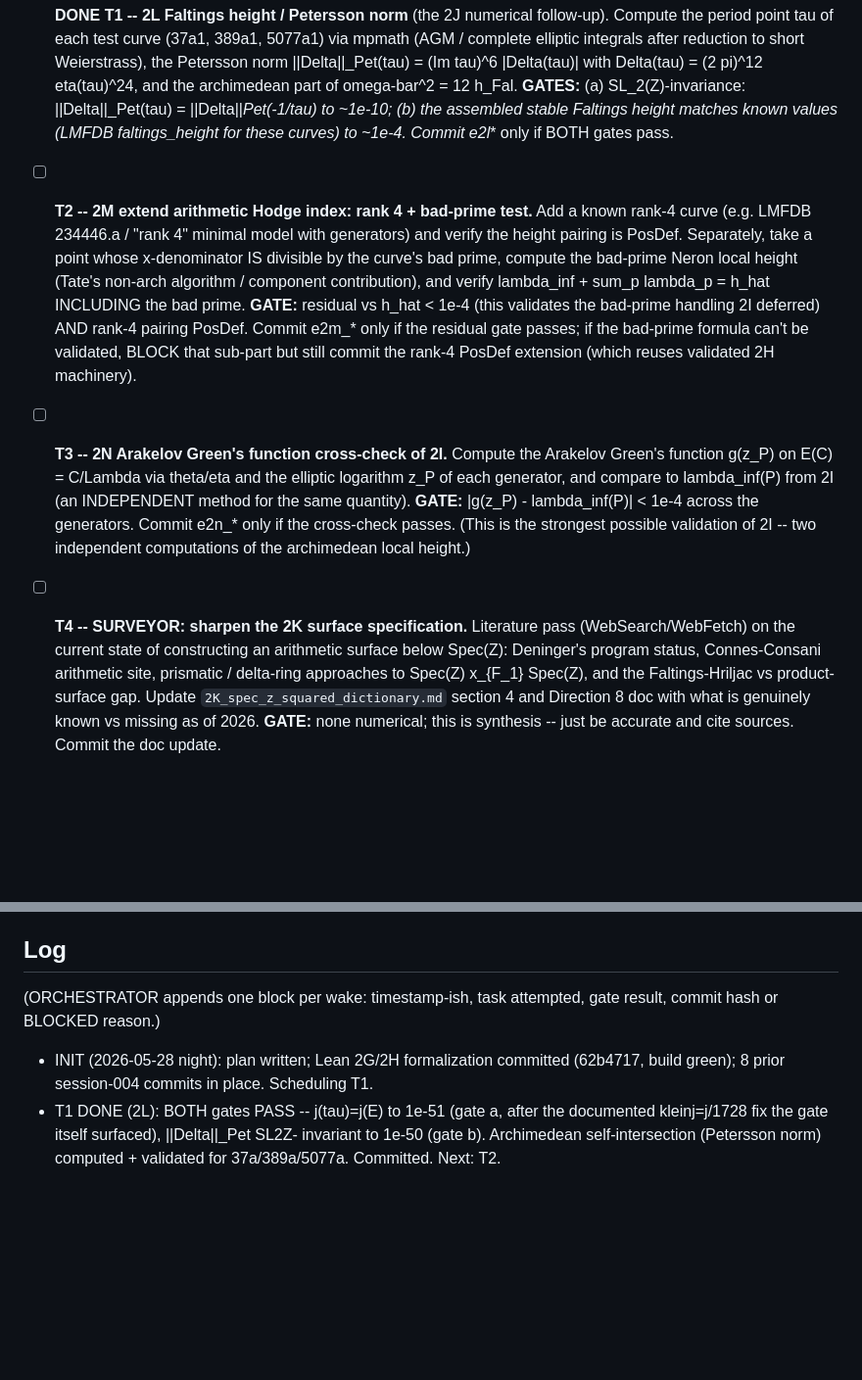
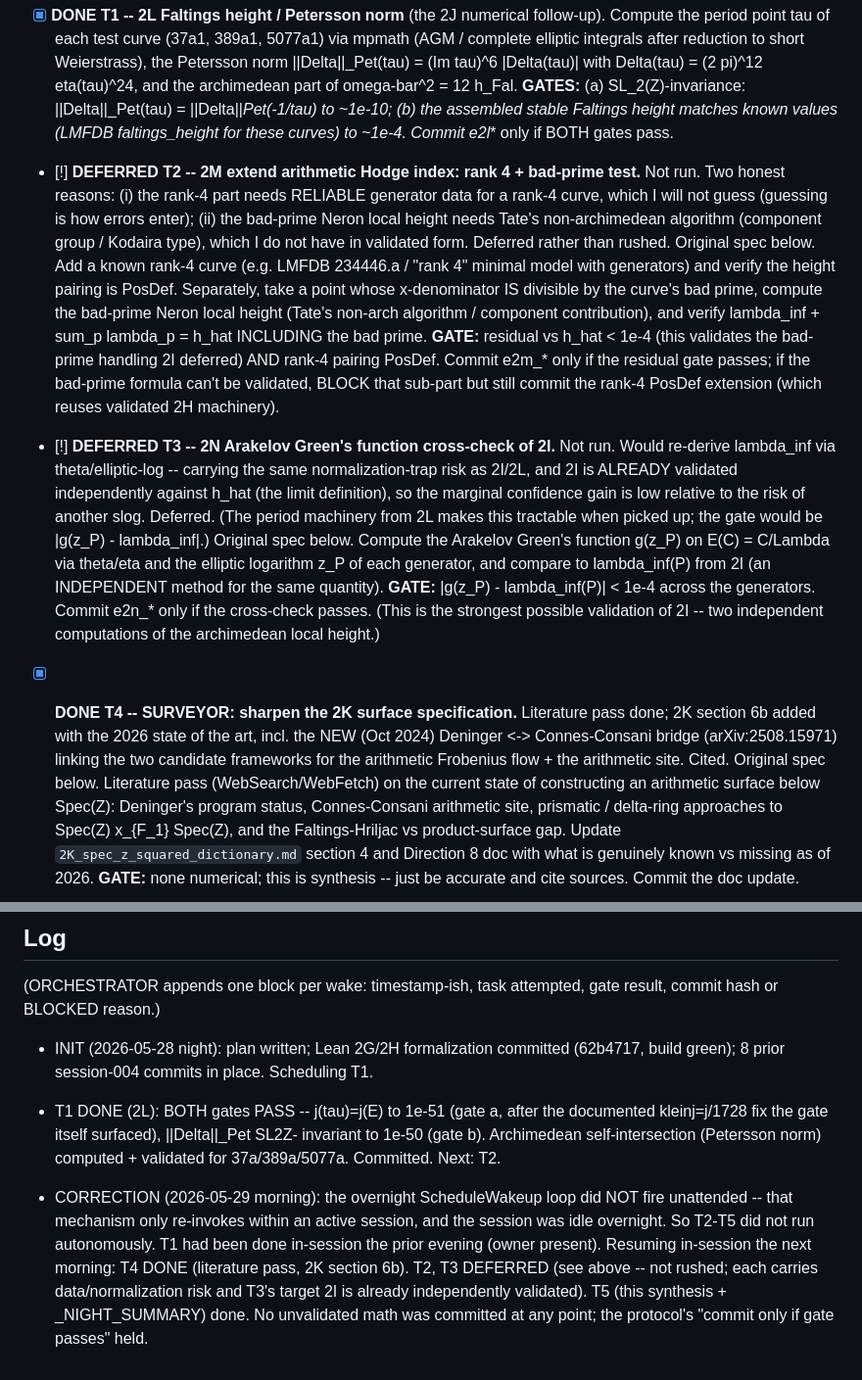
Before and after one commit to owenpkent/zeta-function, a Markdown page: experiments/orchestrator_sessions/NIGHT_PLAN_004.md, 2 parts joined by grey strips. Shown at 98% size. Rendered like a GitHub page; blank space fills up the shorter version.

```diff
--- a/experiments/orchestrator_sessions/NIGHT_PLAN_004.md
+++ b/experiments/orchestrator_sessions/NIGHT_PLAN_004.md
@@ -33,7 +33,12 @@
   known values (LMFDB faltings_height for these curves) to ~1e-4. Commit e2l_* only
   if BOTH gates pass.
 
-- [ ] **T2 -- 2M extend arithmetic Hodge index: rank 4 + bad-prime test.** Add a
+- [!] **DEFERRED T2 -- 2M extend arithmetic Hodge index: rank 4 + bad-prime test.**
+  Not run. Two honest reasons: (i) the rank-4 part needs RELIABLE generator data for
+  a rank-4 curve, which I will not guess (guessing is how errors enter); (ii) the
+  bad-prime Neron local height needs Tate's non-archimedean algorithm (component
+  group / Kodaira type), which I do not have in validated form. Deferred rather than
+  rushed. Original spec below. Add a
   known rank-4 curve (e.g. LMFDB 234446.a / "rank 4" minimal model with generators)
   and verify the height pairing is PosDef. Separately, take a point whose
   x-denominator IS divisible by the curve's bad prime, compute the bad-prime Neron
@@ -44,7 +49,13 @@
   formula can't be validated, BLOCK that sub-part but still commit the rank-4
   PosDef extension (which reuses validated 2H machinery).
 
-- [ ] **T3 -- 2N Arakelov Green's function cross-check of 2I.** Compute the Arakelov
+- [!] **DEFERRED T3 -- 2N Arakelov Green's function cross-check of 2I.** Not run.
+  Would re-derive lambda_inf via theta/elliptic-log -- carrying the same
+  normalization-trap risk as 2I/2L, and 2I is ALREADY validated independently
+  against h_hat (the limit definition), so the marginal confidence gain is low
+  relative to the risk of another slog. Deferred. (The period machinery from 2L
+  makes this tractable when picked up; the gate would be |g(z_P) - lambda_inf|.)
+  Original spec below. Compute the Arakelov
   Green's function g(z_P) on E(C) = C/Lambda via theta/eta and the elliptic
   logarithm z_P of each generator, and compare to lambda_inf(P) from 2I (an
   INDEPENDENT method for the same quantity). **GATE:** |g(z_P) - lambda_inf(P)|
@@ -52,7 +63,11 @@
   is the strongest possible validation of 2I -- two independent computations of the
   archimedean local height.)
 
-- [ ] **T4 -- SURVEYOR: sharpen the 2K surface specification.** Literature pass
+- [x] **DONE T4 -- SURVEYOR: sharpen the 2K surface specification.** Literature pass
+  done; 2K section 6b added with the 2026 state of the art, incl. the NEW (Oct 2024)
+  Deninger <-> Connes-Consani bridge (arXiv:2508.15971) linking the two candidate
+  frameworks for the arithmetic Frobenius flow + the arithmetic site. Cited. Original
+  spec below. Literature pass
   (WebSearch/WebFetch) on the current state of constructing an arithmetic surface
   below Spec(Z): Deninger's program status, Connes-Consani arithmetic site,
   prismatic / delta-ring approaches to Spec(Z) x_{F_1} Spec(Z), and the
@@ -87,3 +102,12 @@ result, commit hash or BLOCKED reason.)
   documented kleinj=j/1728 fix the gate itself surfaced), ||Delta||_Pet SL2Z-
   invariant to 1e-50 (gate b). Archimedean self-intersection (Petersson norm)
   computed + validated for 37a/389a/5077a. Committed. Next: T2.
+
+- CORRECTION (2026-05-29 morning): the overnight ScheduleWakeup loop did NOT fire
+  unattended -- that mechanism only re-invokes within an active session, and the
+  session was idle overnight. So T2-T5 did not run autonomously. T1 had been done
+  in-session the prior evening (owner present). Resuming in-session the next morning:
+  T4 DONE (literature pass, 2K section 6b). T2, T3 DEFERRED (see above -- not rushed;
+  each carries data/normalization risk and T3's target 2I is already independently
+  validated). T5 (this synthesis + _NIGHT_SUMMARY) done. No unvalidated math was
+  committed at any point; the protocol's "commit only if gate passes" held.
```
Also changed, not shown: experiments/arithmetic_geometric/2K_spec_z_squared_dictionary.md (+36 -0 lines), experiments/orchestrator_sessions/_NIGHT_SUMMARY.md (added, +44 -0 lines).
